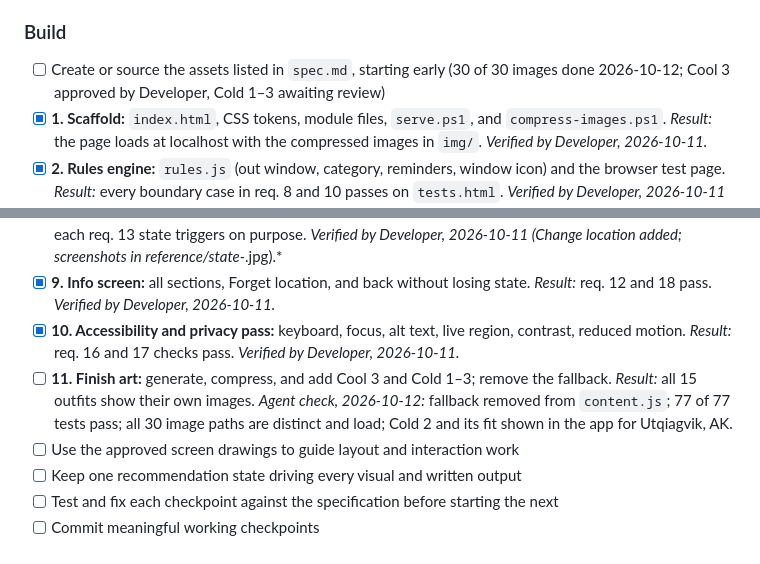
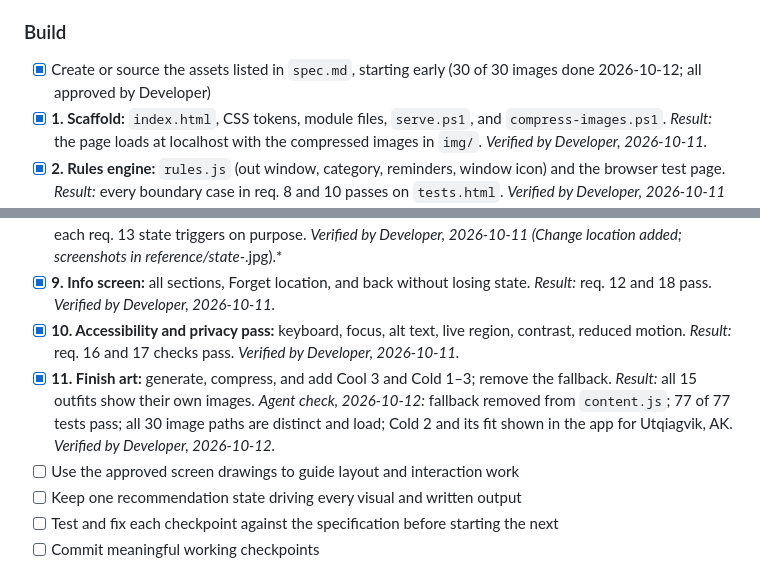
Before and after one commit to micgame-ut/unit-3-project, a Markdown page: plan.md, 2 parts joined by grey strips. Drawn GitHub-style.

Commit message:
Mark checkpoint 11 and assets verified by Developer
Co-Authored-By: Claude Opus 5.5 <noreply@anthropic.com>

```diff
--- a/plan.md
+++ b/plan.md
@@ -65,7 +65,7 @@ Summarize the structure, data flow, dependencies, task order, and main risks.
 
 ### Build
 
-- [ ] Create or source the assets listed in `spec.md`, starting early (30 of 30 images done 2026-10-12; Cool 3 approved by Developer, Cold 1–3 awaiting review)
+- [x] Create or source the assets listed in `spec.md`, starting early (30 of 30 images done 2026-10-12; all approved by Developer)
 - [x] **1. Scaffold:** `index.html`, CSS tokens, module files, `serve.ps1`, and `compress-images.ps1`. *Result:* the page loads at localhost with the compressed images in `img/`. *Verified by Developer, 2026-10-11.*
 - [x] **2. Rules engine:** `rules.js` (out window, category, reminders, window icon) and the browser test page. *Result:* every boundary case in req. 8 and 10 passes on `tests.html`. *Verified by Developer, 2026-10-11 (52 of 52 tests pass).*
 - [x] **3. Location and weather data:** US-only search with a pick list, "Use my location" with rounding and BigDataCloud naming, the Open-Meteo forecast request, and the saved last location. *Result:* req. 1–4 checks pass in the network and storage panels. *Verified by Developer, 2026-10-11, including "Use my location."*
@@ -76,7 +76,7 @@ Summarize the structure, data flow, dependencies, task order, and main risks.
 - [x] **8. States:** loading sun, error image, location denied, first-visit sample fit, "No US location found." *Result:* each req. 13 state triggers on purpose. *Verified by Developer, 2026-10-11 (Change location added; screenshots in reference/state-*.jpg).*
 - [x] **9. Info screen:** all sections, Forget location, and back without losing state. *Result:* req. 12 and 18 pass. *Verified by Developer, 2026-10-11.*
 - [x] **10. Accessibility and privacy pass:** keyboard, focus, alt text, live region, contrast, reduced motion. *Result:* req. 16 and 17 checks pass. *Verified by Developer, 2026-10-11.*
-- [ ] **11. Finish art:** generate, compress, and add Cool 3 and Cold 1–3; remove the fallback. *Result:* all 15 outfits show their own images. *Agent check, 2026-10-12:* fallback removed from `content.js`; 77 of 77 tests pass; all 30 image paths are distinct and load; Cold 2 and its fit shown in the app for Utqiagvik, AK.
+- [x] **11. Finish art:** generate, compress, and add Cool 3 and Cold 1–3; remove the fallback. *Result:* all 15 outfits show their own images. *Agent check, 2026-10-12:* fallback removed from `content.js`; 77 of 77 tests pass; all 30 image paths are distinct and load; Cold 2 and its fit shown in the app for Utqiagvik, AK. *Verified by Developer, 2026-10-12.*
 - [ ] Use the approved screen drawings to guide layout and interaction work
 - [ ] Keep one recommendation state driving every visual and written output
 - [ ] Test and fix each checkpoint against the specification before starting the next
```
